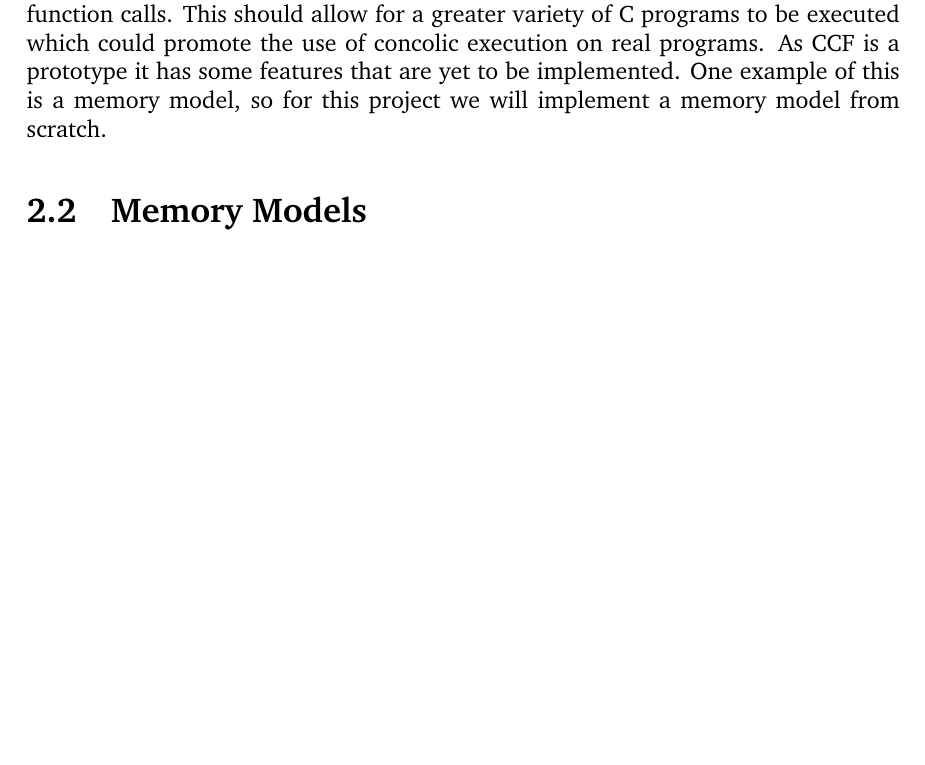
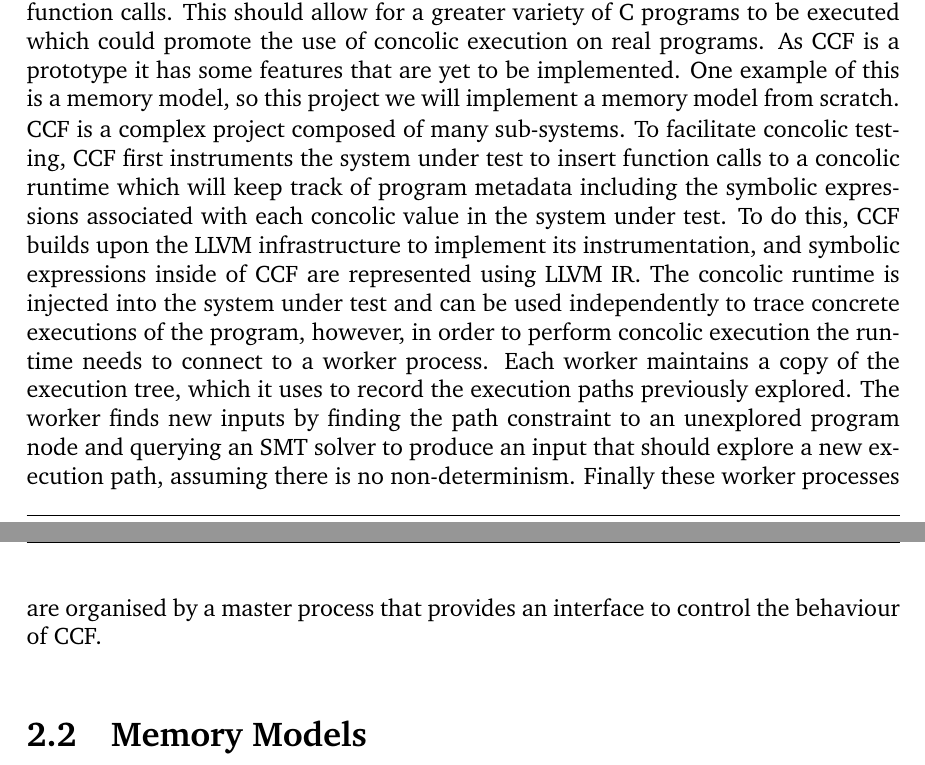
Before and after one commit to CharlesLoveman/MEng-Project-Report, a LaTeX thesis (main.tex): part of page 7 of 25 before the commit and two parts of pages 7 and 8 of 25 after it, the two joined at a grey line, cut so that both start at the same text, the shorter picture padded with empty space. Compiled offline with pdfLaTeX.

Commit message:
add paragraph about CCF

```diff
--- a/main.tex
+++ b/main.tex
@@ -204,7 +206,9 @@
 
 % prototype
 % missing some features e.g. memory model - not tweaking, need to build from scratch
-CCF is a new concolic executor that aims to improve on existing concolic executors by efficiently executing C programs concolically and providing support for external function calls. This should allow for a greater variety of C programs to be executed which could promote the use of concolic execution on real programs. As CCF is a prototype it has some features that are yet to be implemented. One example of this is a memory model, so for this project we will implement a memory model from scratch.
+CCF is a new concolic executor that aims to improve on existing concolic executors by efficiently executing C programs concolically and providing support for external function calls. This should allow for a greater variety of C programs to be executed which could promote the use of concolic execution on real programs. As CCF is a prototype it has some features that are yet to be implemented. One example of this is a memory model, so this project we will implement a memory model from scratch.
+
+CCF is a complex project composed of many sub-systems. To facilitate concolic testing, CCF first instruments the system under test to insert function calls to a concolic runtime which will keep track of program metadata including the symbolic expressions associated with each concolic value in the system under test. To do this, CCF builds upon the LLVM infrastructure to implement its instrumentation, and symbolic expressions inside of CCF are represented using LLVM IR. The concolic runtime is injected into the system under test and can be used independently to trace concrete executions of the program, however, in order to perform concolic execution the runtime needs to connect to a worker process. Each worker maintains a copy of the execution tree, which it uses to record the execution paths previously explored. The worker finds new inputs by finding the path constraint to an unexplored program node and querying an SMT solver to produce an input that should explore a new execution path, assuming there is no non-determinism. Finally these worker processes are organised by a master process that provides an interface to control the behaviour of CCF.
 
 
 \section{Memory Models}
```
Also changed, not shown: main.tex (7 more changed lines).
